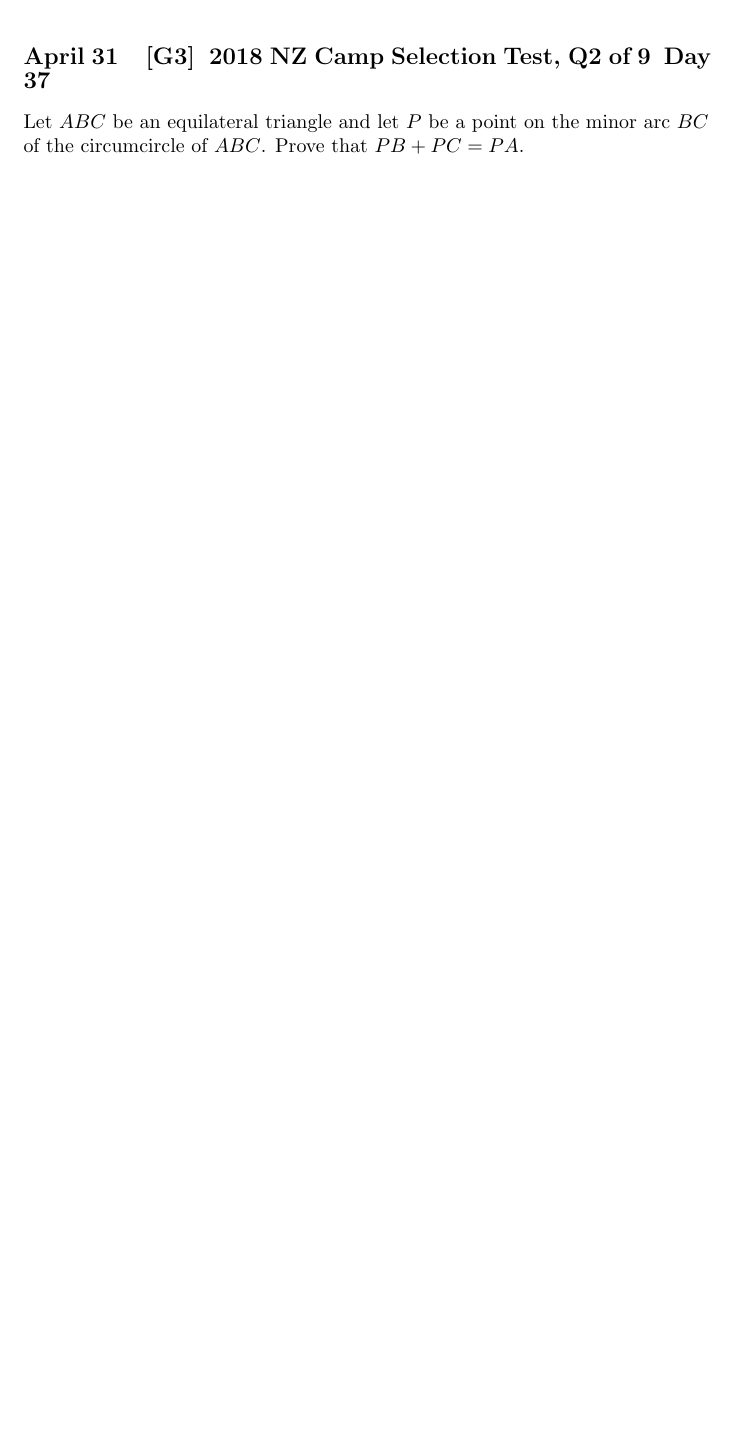
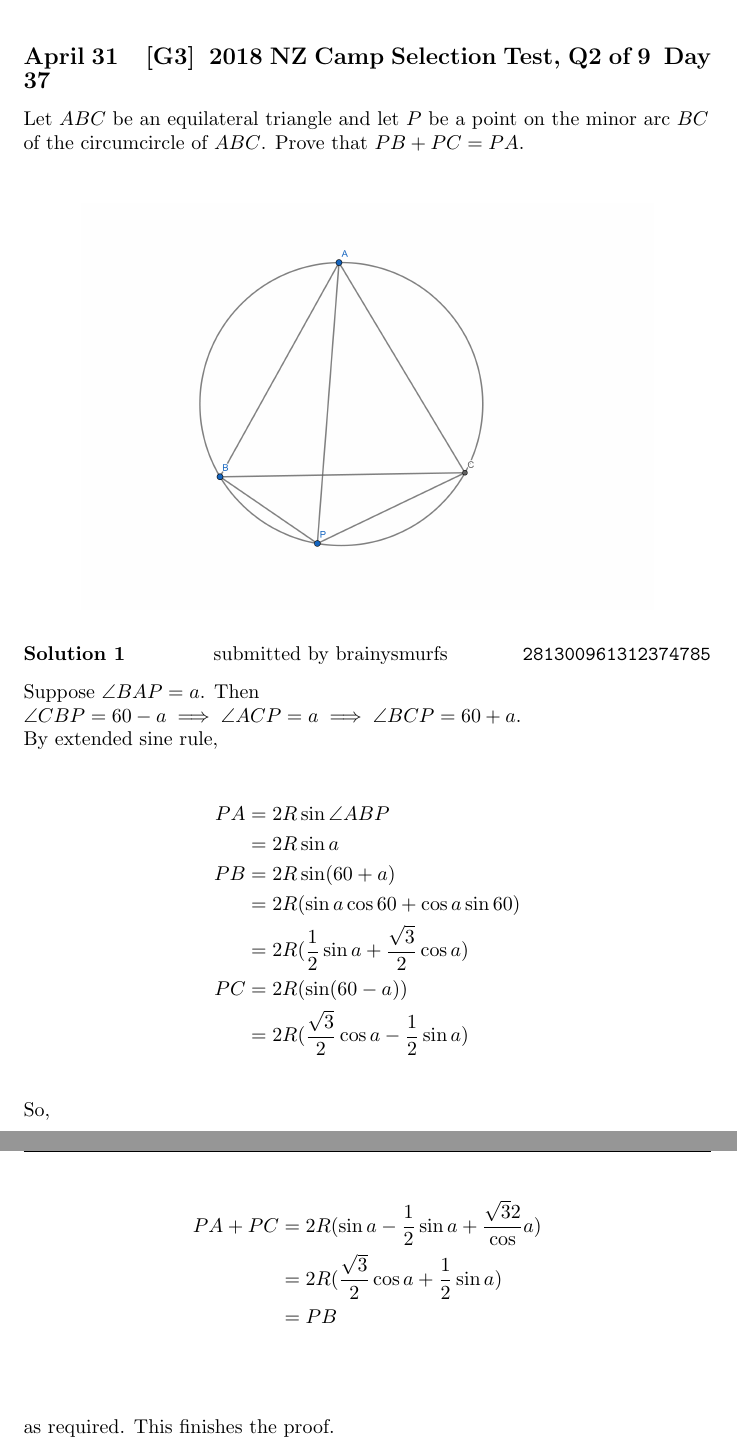
Before and after one commit to Mathematical-Olympiads-Discord-Server/files, a LaTeX document (SolutionsDocument.tex): part of page 40 of 40 before the commit and two parts of pages 40 and 41 of 42 after it, the two joined at a grey line, cut so that both start at the same text, the shorter picture padded with empty space. Compiled offline with pdfLaTeX.

Commit message:
Problem 38
Added problem 38 and solutions to problem 37. Trig-bash solution only, other solutions will be required.

```diff
--- a/SolutionsDocument.tex
+++ b/SolutionsDocument.tex
@@ -253,3 +253,29 @@ Note that having all 0's on the main diagonal means $S = 0 \mod 2$. However, sin
 
 \problem[37]{2018 NZ Camp Selection Test, Q2 of 9}{G3}{Let \(ABC\) be an equilateral triangle and let \(P\) be a point on the minor arc \(BC\) of the circumcircle of \(ABC\). Prove that \(PB+PC=PA\).}
 
+\begin{center}
+\includegraphics[scale=0.4]{q37-diagram}
+\end{center}
+
+\solution[37]{brainysmurfs}{281300961312374785}{
+Suppose $\angle BAP = a$. Then $\angle CBP = 60 - a \implies \angle ACP = a \implies \angle BCP = 60 + a$. \\
+By extended sine rule,
+\begin{equation}
+$$\begin{align*}
+PA &= 2R \sin \angle ABP\\
+&= 2R \sin a\\
+PB &= 2R \sin (60 + a) \\
+&= 2R (\sin a \cos 60 + \cos a \sin 60)\\
+&= 2R(\frac{1}{2}\sin a + \frac{\sqrt{3}}{2}\cos a)\\
+PC &= 2R(\sin(60 - a))\\
+&= 2R(\frac{\sqrt{3}}{2} \cos a - \frac{1}{2}\sin a)
+\end{align*}$$\end{equation}
+So,
+\begin{equation}
+$$\begin{align*}
+PA+PC &= 2R(\sin a - \frac{1}{2} \sin a + \frac{\sqrt{3}{2}} \cos a)\\
+&= 2R(\frac{\sqrt{3}}{2} \cos a + \frac{1}{2} \sin a)\\
+&= PB \\
+\end{align*}$$
+\end{equation}
+as required. This finishes the proof.
```
Also changed, not shown: SolutionsDocument.pdf, images/q37-diagram.png (added), SolutionsDocument.tex (10 more changed lines), 1 other file.
